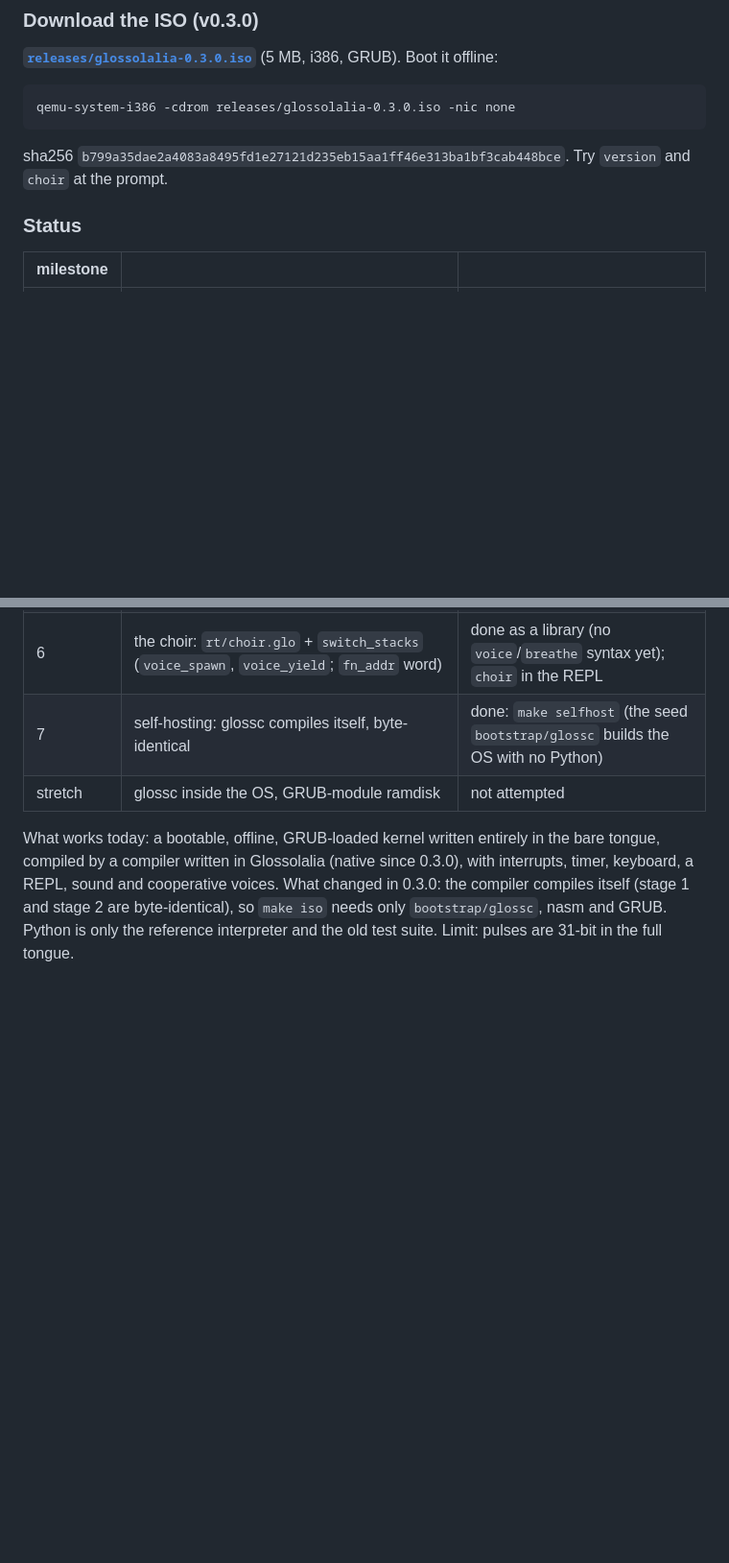
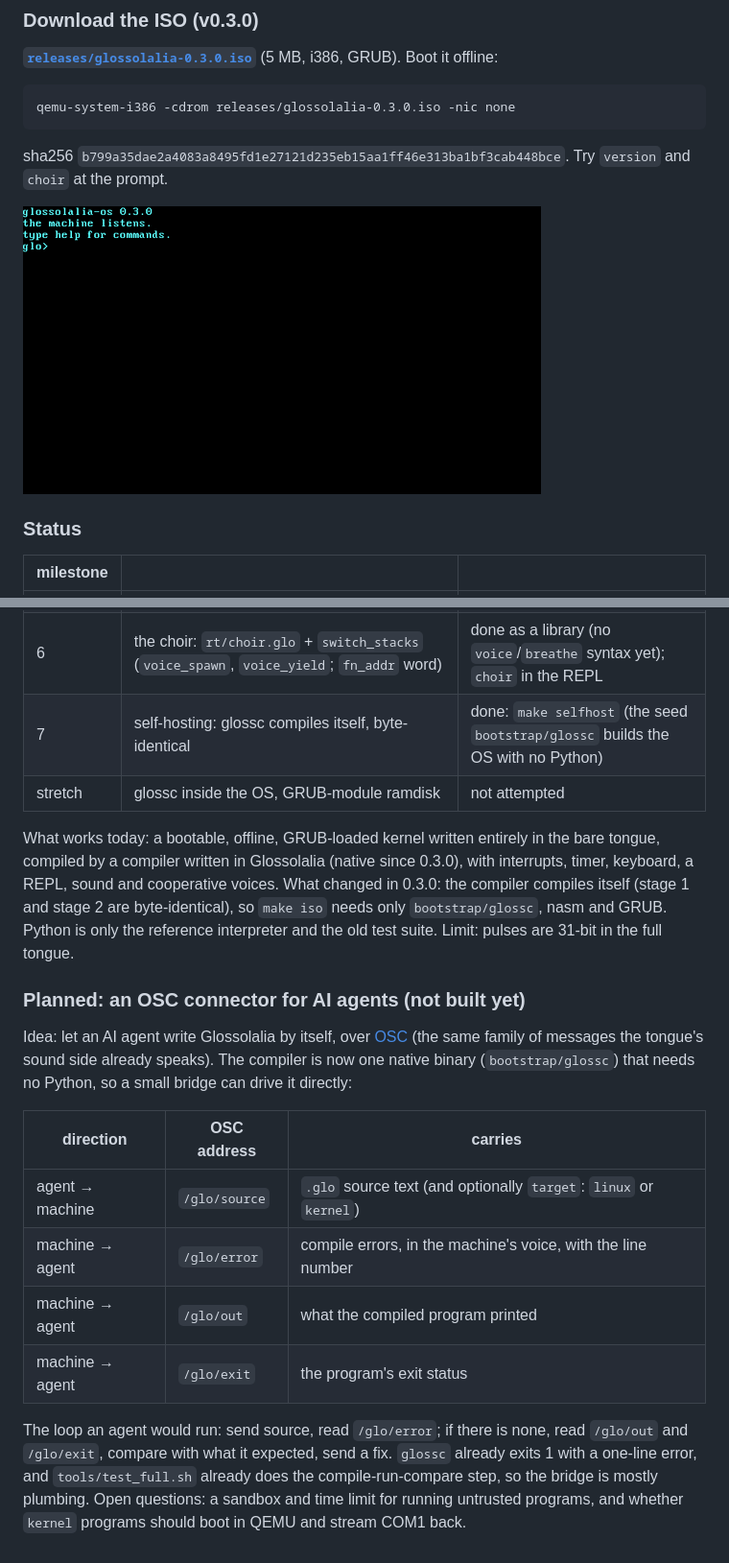
Before and after one commit to noisyloop/glossolalia, a Markdown page: README.md, 2 parts joined by grey strips. Shown at 96% size. Rendered like a GitHub page; pictures changed too: docs/glossolalia-demo.gif (added); blank space fills up the shorter version.

Commit message:
README: demo GIF and the planned OSC connector for agents
Co-Authored-By: Claude Sonnet 5.5 <noreply@anthropic.com>
Claude-Session: https://claude.ai/code/session_01MCeedE1sPjGPWdtR9AH6ju

```diff
--- a/README.md
+++ b/README.md
@@ -401,6 +401,8 @@ qemu-system-i386 -cdrom releases/glossolalia-0.3.0.iso -nic none
 
 sha256 `b799a35dae2a4083a8495fd1e27121d235eb15aa1ff46e313ba1bf3cab448bce`. Try `version` and `choir` at the prompt.
 
+![glossolalia-os 0.3.0 booting in QEMU: version, help, add 2 3, choir](docs/glossolalia-demo.gif)
+
 ### Status
 
 | milestone | | |
@@ -420,3 +422,24 @@ the bare tongue, compiled by a compiler written in Glossolalia (native since
 0.3.0), with interrupts, timer, keyboard, a REPL, sound and cooperative voices.
 What changed in 0.3.0: the compiler compiles itself (stage 1 and stage 2 are
 byte-identical), so `make iso` needs only `bootstrap/glossc`, nasm and GRUB. Python is only the reference interpreter and the old test suite. Limit: pulses are 31-bit in the full tongue.
+
+### Planned: an OSC connector for AI agents (not built yet)
+
+Idea: let an AI agent write Glossolalia by itself, over [OSC](https://opensoundcontrol.org/)
+(the same family of messages the tongue's sound side already speaks). The
+compiler is now one native binary (`bootstrap/glossc`) that needs no Python, so
+a small bridge can drive it directly:
+
+| direction | OSC address | carries |
+|---|---|---|
+| agent → machine | `/glo/source` | `.glo` source text (and optionally `target`: `linux` or `kernel`) |
+| machine → agent | `/glo/error` | compile errors, in the machine's voice, with the line number |
+| machine → agent | `/glo/out` | what the compiled program printed |
+| machine → agent | `/glo/exit` | the program's exit status |
+
+The loop an agent would run: send source, read `/glo/error`; if there is none,
+read `/glo/out` and `/glo/exit`, compare with what it expected, send a fix.
+`glossc` already exits 1 with a one-line error, and `tools/test_full.sh` already
+does the compile-run-compare step, so the bridge is mostly plumbing.
+Open questions: a sandbox and time limit for running untrusted programs, and
+whether `kernel` programs should boot in QEMU and stream COM1 back.
```
